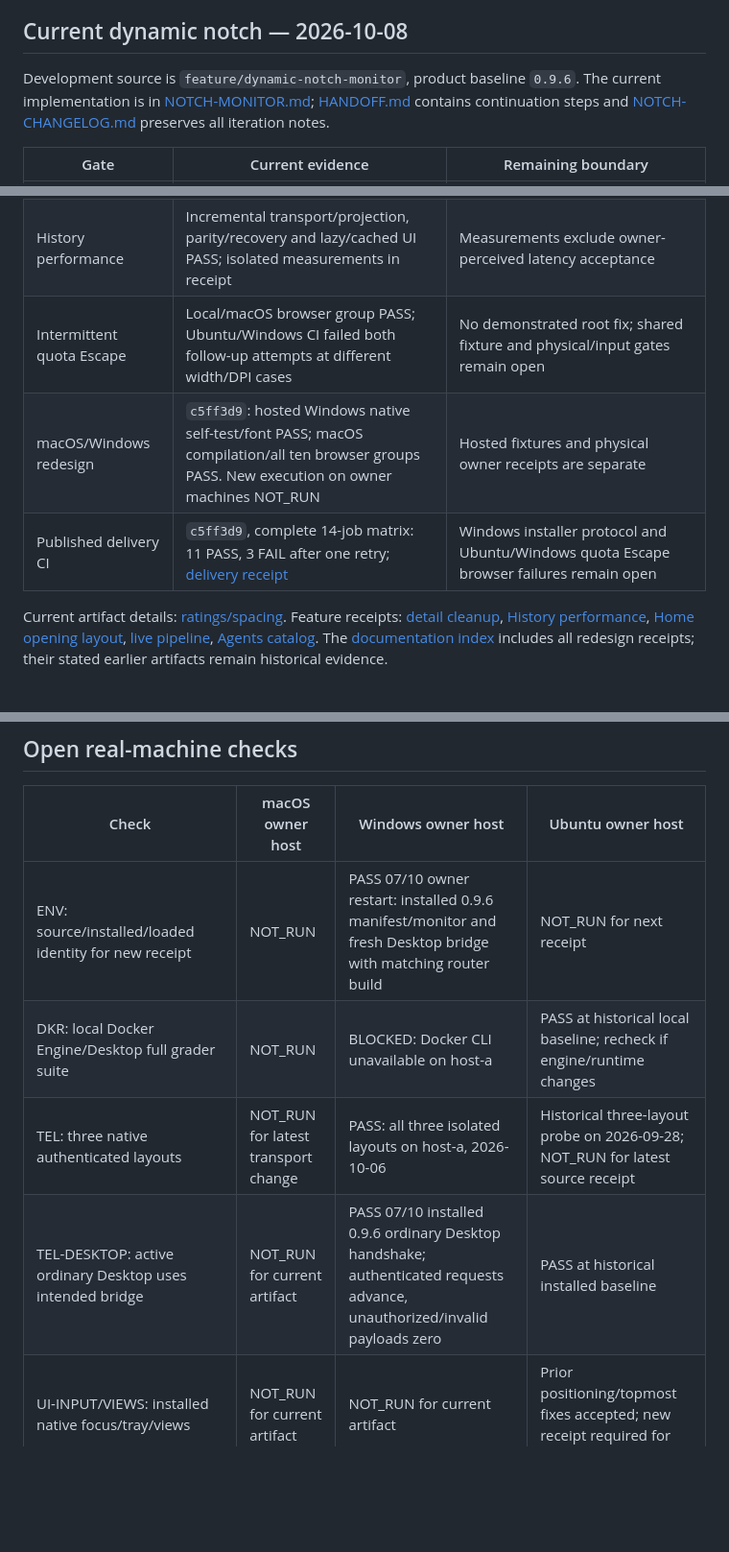
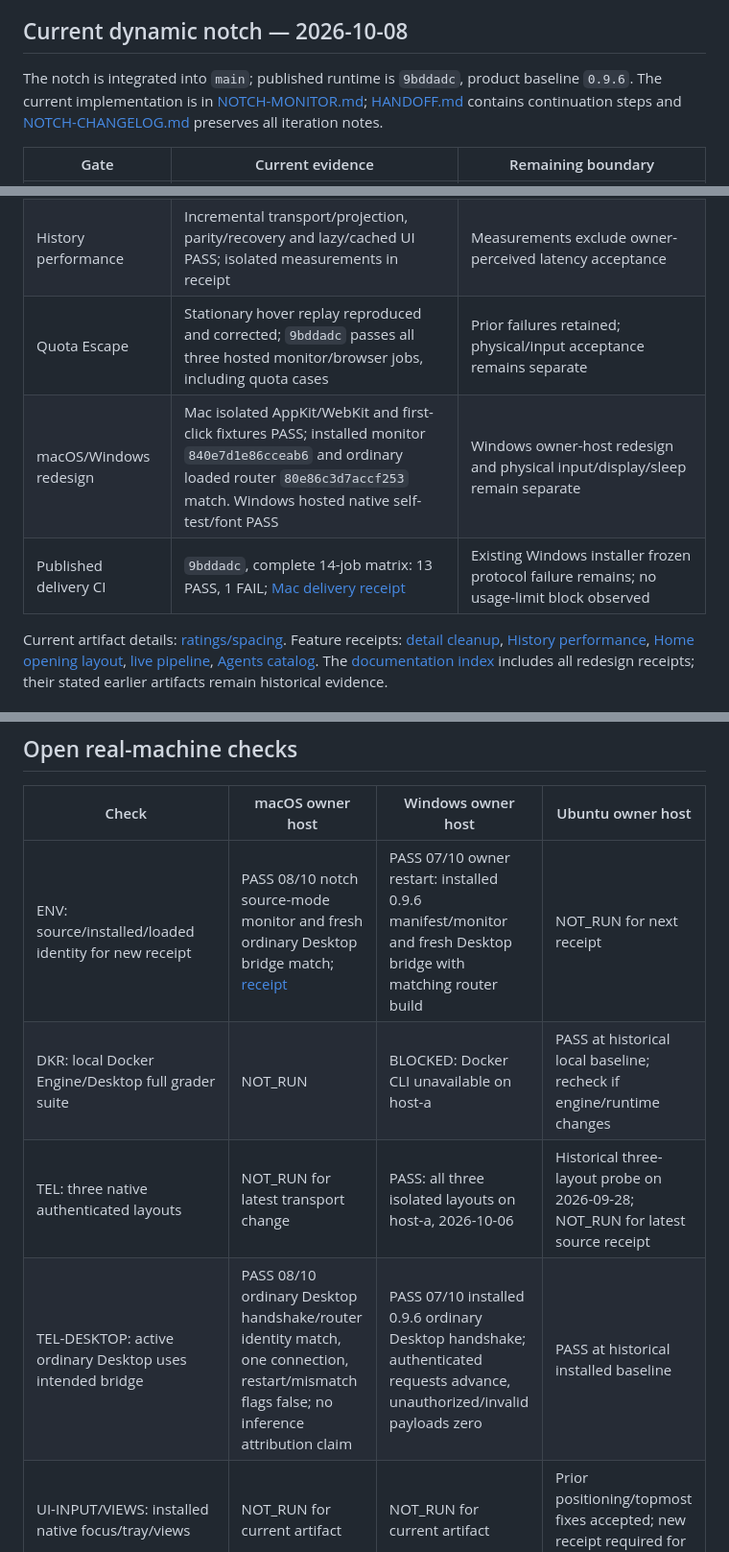
Before and after one commit to Bogdan-Andrei-Faur/codex-model-router, a Markdown page: docs/native-validation/STATUS.md, 3 parts joined by grey strips. Shown at 96% size. Drawn GitHub-style; blank space fills up the shorter version.

```diff
--- a/docs/native-validation/STATUS.md
+++ b/docs/native-validation/STATUS.md
@@ -5,7 +5,7 @@ This ledger is repository-owned; no external knowledge/memory service is needed.
 
 ## Current dynamic notch — 2026-10-08
 
-Development source is `feature/dynamic-notch-monitor`, product baseline `0.9.6`.
+The notch is integrated into `main`; published runtime is `9bddadc`, product baseline `0.9.6`.
 The current implementation is in [NOTCH-MONITOR.md](../NOTCH-MONITOR.md);
 [HANDOFF.md](../HANDOFF.md) contains continuation steps and
 [NOTCH-CHANGELOG.md](../NOTCH-CHANGELOG.md) preserves all iteration notes.
@@ -16,9 +16,9 @@ The current implementation is in [NOTCH-MONITOR.md](../NOTCH-MONITOR.md);
 | Ubuntu installed pilot | `0.9.6-1~notch43`, monitor `2e0a5284b2aa9c8e`, connected router `2fec36051e3ccedb`; last readback PASS | Physical owner input/display/sleep/scaling acceptance remains open |
 | Ubuntu native fixture | Exact `1~notch43` full GTK/WebKit package smoke, History spacing/detail/ratings and Home opening metric probe PASS | Synthetic isolated windows do not accept physical input/compositor behavior |
 | History performance | Incremental transport/projection, parity/recovery and lazy/cached UI PASS; isolated measurements in receipt | Measurements exclude owner-perceived latency acceptance |
-| Intermittent quota Escape | Local/macOS browser group PASS; Ubuntu/Windows CI failed both follow-up attempts at different width/DPI cases | No demonstrated root fix; shared fixture and physical/input gates remain open |
-| macOS/Windows redesign | `c5ff3d9`: hosted Windows native self-test/font PASS; macOS compilation/all ten browser groups PASS. New execution on owner machines NOT_RUN | Hosted fixtures and physical owner receipts are separate |
-| Published delivery CI | `c5ff3d9`, complete 14-job matrix: 11 PASS, 3 FAIL after one retry; [delivery receipt](2026-10-08-documentation-delivery.md) | Windows installer protocol and Ubuntu/Windows quota Escape browser failures remain open |
+| Quota Escape | Stationary hover replay reproduced and corrected; `9bddadc` passes all three hosted monitor/browser jobs, including quota cases | Prior failures retained; physical/input acceptance remains separate |
+| macOS/Windows redesign | Mac isolated AppKit/WebKit and first-click fixtures PASS; installed monitor `840e7d1e86cceab6` and ordinary loaded router `80e86c3d7accf253` match. Windows hosted native self-test/font PASS | Windows owner-host redesign and physical input/display/sleep remain separate |
+| Published delivery CI | `9bddadc`, complete 14-job matrix: 13 PASS, 1 FAIL; [Mac delivery receipt](2026-10-08-macos-notch-integration.md) | Existing Windows installer frozen protocol failure remains; no usage-limit block observed |
 
 Current artifact details: [ratings/spacing](2026-10-08-linux-notch-history-ratings.md).
 Feature receipts: [detail cleanup](2026-10-08-linux-notch-history-detail.md),
@@ -48,10 +48,10 @@ Recheck the actual installed/loaded identities before extending its acceptance.
 
 | Check | macOS owner host | Windows owner host | Ubuntu owner host |
 | --- | --- | --- | --- |
-| ENV: source/installed/loaded identity for new receipt | NOT_RUN | PASS 07/10 owner restart: installed 0.9.6 manifest/monitor and fresh Desktop bridge with matching router build | NOT_RUN for next receipt |
+| ENV: source/installed/loaded identity for new receipt | PASS 08/10 notch source-mode monitor and fresh ordinary Desktop bridge match; [receipt](2026-10-08-macos-notch-integration.md) | PASS 07/10 owner restart: installed 0.9.6 manifest/monitor and fresh Desktop bridge with matching router build | NOT_RUN for next receipt |
 | DKR: local Docker Engine/Desktop full grader suite | NOT_RUN | BLOCKED: Docker CLI unavailable on host-a | PASS at historical local baseline; recheck if engine/runtime changes |
 | TEL: three native authenticated layouts | NOT_RUN for latest transport change | PASS: all three isolated layouts on host-a, 2026-10-06 | Historical three-layout probe on 2026-09-28; NOT_RUN for latest source receipt |
-| TEL-DESKTOP: active ordinary Desktop uses intended bridge | NOT_RUN for current artifact | PASS 07/10 installed 0.9.6 ordinary Desktop handshake; authenticated requests advance, unauthorized/invalid payloads zero | PASS at historical installed baseline |
+| TEL-DESKTOP: active ordinary Desktop uses intended bridge | PASS 08/10 ordinary Desktop handshake/router identity match, one connection, restart/mismatch flags false; no inference attribution claim | PASS 07/10 installed 0.9.6 ordinary Desktop handshake; authenticated requests advance, unauthorized/invalid payloads zero | PASS at historical installed baseline |
 | UI-INPUT/VIEWS: installed native focus/tray/views | NOT_RUN for current artifact | NOT_RUN for current artifact | Prior positioning/topmost fixes accepted; new receipt required for any new artifact |
 | UI-DATA: live context/compaction/quota observations | NOT_RUN for current artifact | NOT_RUN for current artifact | Record natural observations in new receipt |
 | UI-DISPLAY: two physical monitors/different scale | NOT_RUN | NOT_RUN | NOT_RUN |
```
Also changed, not shown: docs/HANDOFF.md (+15 -8 lines), docs/native-validation/2026-10-08-macos-notch-integration.md (+21 -4 lines).
